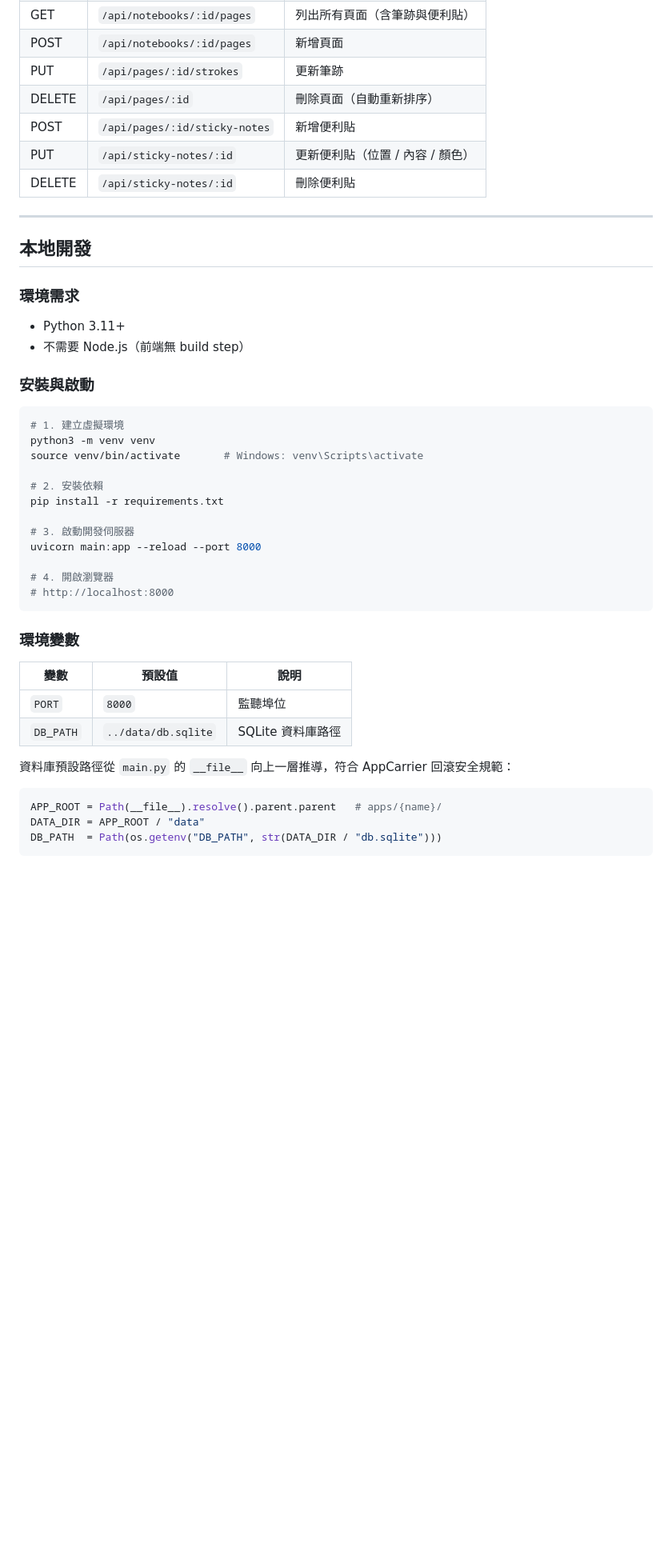
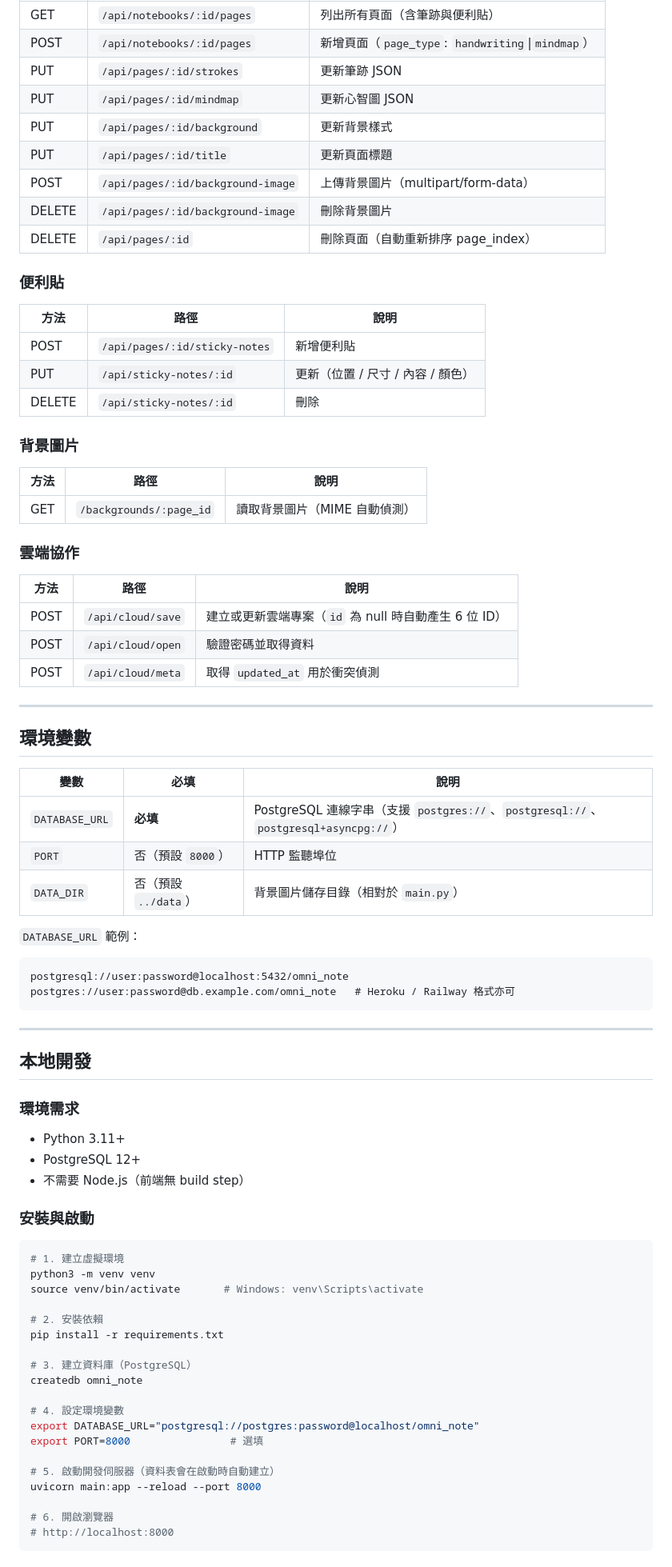
Before and after one commit to calvinchen0810/omni-note, a Markdown page: README.md, the part around one of its changes. Shown at 80% size. Rendered like a GitHub page; blank space fills up the shorter version.

````diff
--- a/README.md
+++ b/README.md
@@ -102,10 +167,50 @@ updated_at        strokes_json (TEXT)   content
 | GET | `/api/notebooks/:id/pages` | 列出所有頁面（含筆跡與便利貼）|
-| POST | `/api/notebooks/:id/pages` | 新增頁面 |
-| PUT | `/api/pages/:id/strokes` | 更新筆跡 |
-| DELETE | `/api/pages/:id` | 刪除頁面（自動重新排序）|
+| POST | `/api/notebooks/:id/pages` | 新增頁面（`page_type`: `handwriting`\|`mindmap`）|
+| PUT | `/api/pages/:id/strokes` | 更新筆跡 JSON |
+| PUT | `/api/pages/:id/mindmap` | 更新心智圖 JSON |
+| PUT | `/api/pages/:id/background` | 更新背景樣式 |
+| PUT | `/api/pages/:id/title` | 更新頁面標題 |
+| POST | `/api/pages/:id/background-image` | 上傳背景圖片（multipart/form-data）|
+| DELETE | `/api/pages/:id/background-image` | 刪除背景圖片 |
+| DELETE | `/api/pages/:id` | 刪除頁面（自動重新排序 page_index）|
+
+### 便利貼
+
+| 方法 | 路徑 | 說明 |
+|------|------|------|
 | POST | `/api/pages/:id/sticky-notes` | 新增便利貼 |
-| PUT | `/api/sticky-notes/:id` | 更新便利貼（位置 / 內容 / 顏色）|
-| DELETE | `/api/sticky-notes/:id` | 刪除便利貼 |
+| PUT | `/api/sticky-notes/:id` | 更新（位置 / 尺寸 / 內容 / 顏色）|
+| DELETE | `/api/sticky-notes/:id` | 刪除 |
+
+### 背景圖片
+
+| 方法 | 路徑 | 說明 |
+|------|------|------|
+| GET | `/backgrounds/:page_id` | 讀取背景圖片（MIME 自動偵測）|
+
+### 雲端協作
+
+| 方法 | 路徑 | 說明 |
+|------|------|------|
+| POST | `/api/cloud/save` | 建立或更新雲端專案（`id` 為 null 時自動產生 6 位 ID）|
+| POST | `/api/cloud/open` | 驗證密碼並取得資料 |
+| POST | `/api/cloud/meta` | 取得 `updated_at` 用於衝突偵測 |
+
+---
+
+## 環境變數
+
+| 變數 | 必填 | 說明 |
+|------|------|------|
+| `DATABASE_URL` | **必填** | PostgreSQL 連線字串（支援 `postgres://`、`postgresql://`、`postgresql+asyncpg://`）|
+| `PORT` | 否（預設 `8000`）| HTTP 監聽埠位 |
+| `DATA_DIR` | 否（預設 `../data`）| 背景圖片儲存目錄（相對於 `main.py`）|
+
+`DATABASE_URL` 範例：
+```
+postgresql://user:password@localhost:5432/omni_note
+postgres://user:password@db.example.com/omni_note   # Heroku / Railway 格式亦可
+```
 
 ---
 
@@ -114,6 +219,7 @@ updated_at        strokes_json (TEXT)   content
 ### 環境需求
 
 - Python 3.11+
+- PostgreSQL 12+
 - 不需要 Node.js（前端無 build step）
 
 ### 安裝與啟動
@@ -126,25 +232,16 @@ source venv/bin/activate       # Windows: venv\Scripts\activate
 # 2. 安裝依賴
 pip install -r requirements.txt
 
-# 3. 啟動開發伺服器
+# 3. 建立資料庫（PostgreSQL）
+createdb omni_note
+
+# 4. 設定環境變數
+export DATABASE_URL="postgresql://postgres:password@localhost/omni_note"
+export PORT=8000                # 選填
+
+# 5. 啟動開發伺服器（資料表會在啟動時自動建立）
 uvicorn main:app --reload --port 8000
 
-# 4. 開啟瀏覽器
+# 6. 開啟瀏覽器
 # http://localhost:8000
 ```
-
-### 環境變數
-
-| 變數 | 預設值 | 說明 |
-|------|--------|------|
-| `PORT` | `8000` | 監聽埠位 |
-| `DB_PATH` | `../data/db.sqlite` | SQLite 資料庫路徑 |
-
-資料庫預設路徑從 `main.py` 的 `__file__` 向上一層推導，符合 AppCarrier 回滾安全規範：
-
-```python
-APP_ROOT = Path(__file__).resolve().parent.parent   # apps/{name}/
-DATA_DIR = APP_ROOT / "data"
-DB_PATH  = Path(os.getenv("DB_PATH", str(DATA_DIR / "db.sqlite")))
-```
-
````
Also changed, not shown: other parts of README.md (+160 -79 lines).
